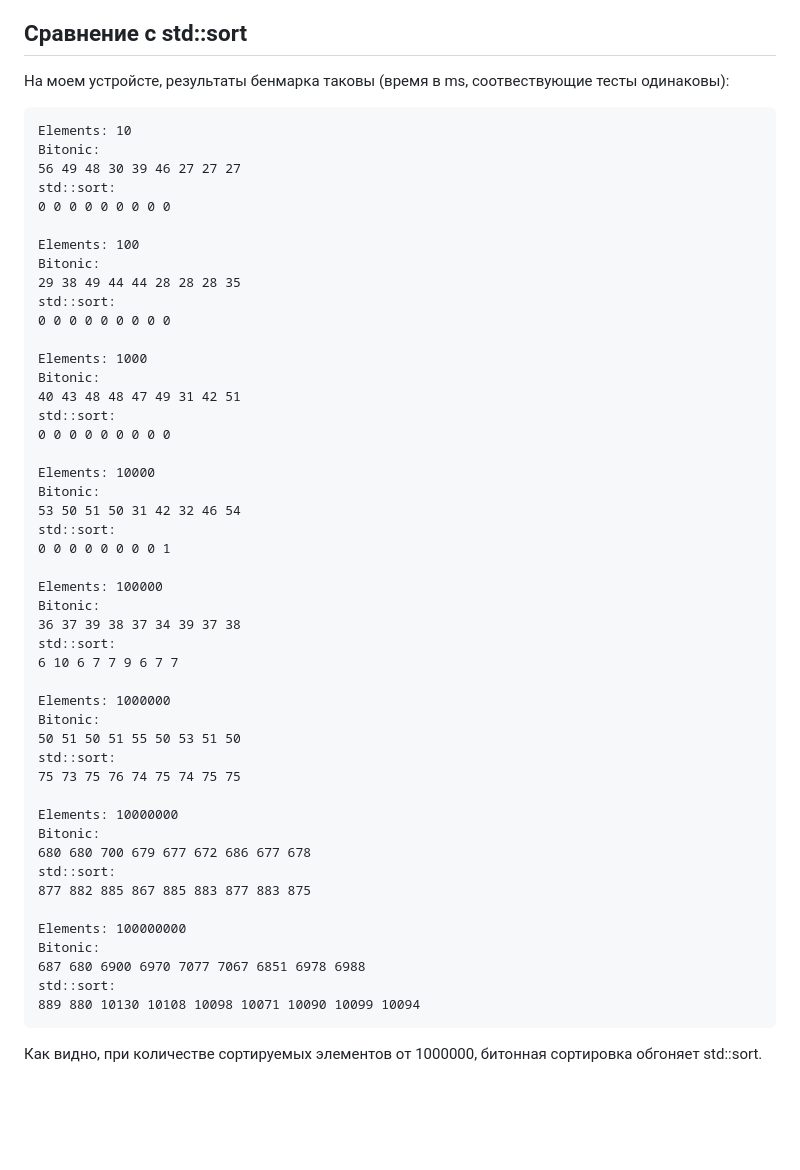
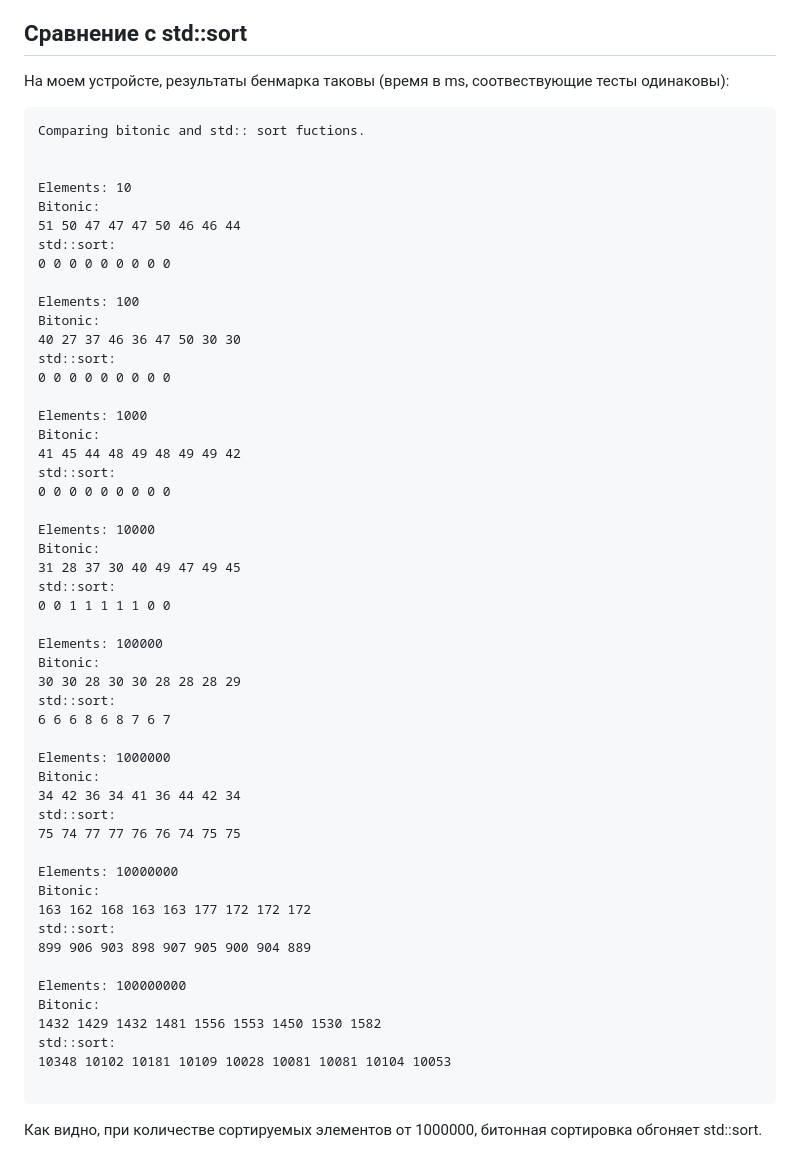
Before and after one commit to Maksim-Sebelev/BitonicSort, a Markdown page: README.md, the part around the change. Drawn GitHub-style; blank space fills up the shorter version.

Commit message:
Optimize sorting algorithm: 	inverse parallelism

````diff
--- a/README.md
+++ b/README.md
@@ -71,53 +71,57 @@ import bitonic_sort;
 
 На моем устройсте, результаты бенмарка таковы (время в ms, соотвествующие тесты одинаковы):
 ```log
+Comparing bitonic and std:: sort fuctions.
+
+
 Elements: 10
 Bitonic:
-56 49 48 30 39 46 27 27 27
+51 50 47 47 47 50 46 46 44
 std::sort:
 0 0 0 0 0 0 0 0 0
 
 Elements: 100
 Bitonic:
-29 38 49 44 44 28 28 28 35
+40 27 37 46 36 47 50 30 30
 std::sort:
 0 0 0 0 0 0 0 0 0
 
 Elements: 1000
 Bitonic:
-40 43 48 48 47 49 31 42 51
+41 45 44 48 49 48 49 49 42
 std::sort:
 0 0 0 0 0 0 0 0 0
 
 Elements: 10000
 Bitonic:
-53 50 51 50 31 42 32 46 54
+31 28 37 30 40 49 47 49 45
 std::sort:
-0 0 0 0 0 0 0 0 1
+0 0 1 1 1 1 1 0 0
 
 Elements: 100000
 Bitonic:
-36 37 39 38 37 34 39 37 38
+30 30 28 30 30 28 28 28 29
 std::sort:
-6 10 6 7 7 9 6 7 7
+6 6 6 8 6 8 7 6 7
 
 Elements: 1000000
 Bitonic:
-50 51 50 51 55 50 53 51 50
+34 42 36 34 41 36 44 42 34
 std::sort:
-75 73 75 76 74 75 74 75 75
+75 74 77 77 76 76 74 75 75
 
 Elements: 10000000
 Bitonic:
-680 680 700 679 677 672 686 677 678
+163 162 168 163 163 177 172 172 172
 std::sort:
-877 882 885 867 885 883 877 883 875
+899 906 903 898 907 905 900 904 889
 
 Elements: 100000000
 Bitonic:
-687 680 6900 6970 7077 7067 6851 6978 6988
+1432 1429 1432 1481 1556 1553 1450 1530 1582
 std::sort:
-889 880 10130 10108 10098 10071 10090 10099 10094
+10348 10102 10181 10109 10028 10081 10081 10104 10053
+
 ```
 
 Как видно, при количестве сортируемых элементов от 1000000, битонная сортировка обгоняет std::sort.
````
